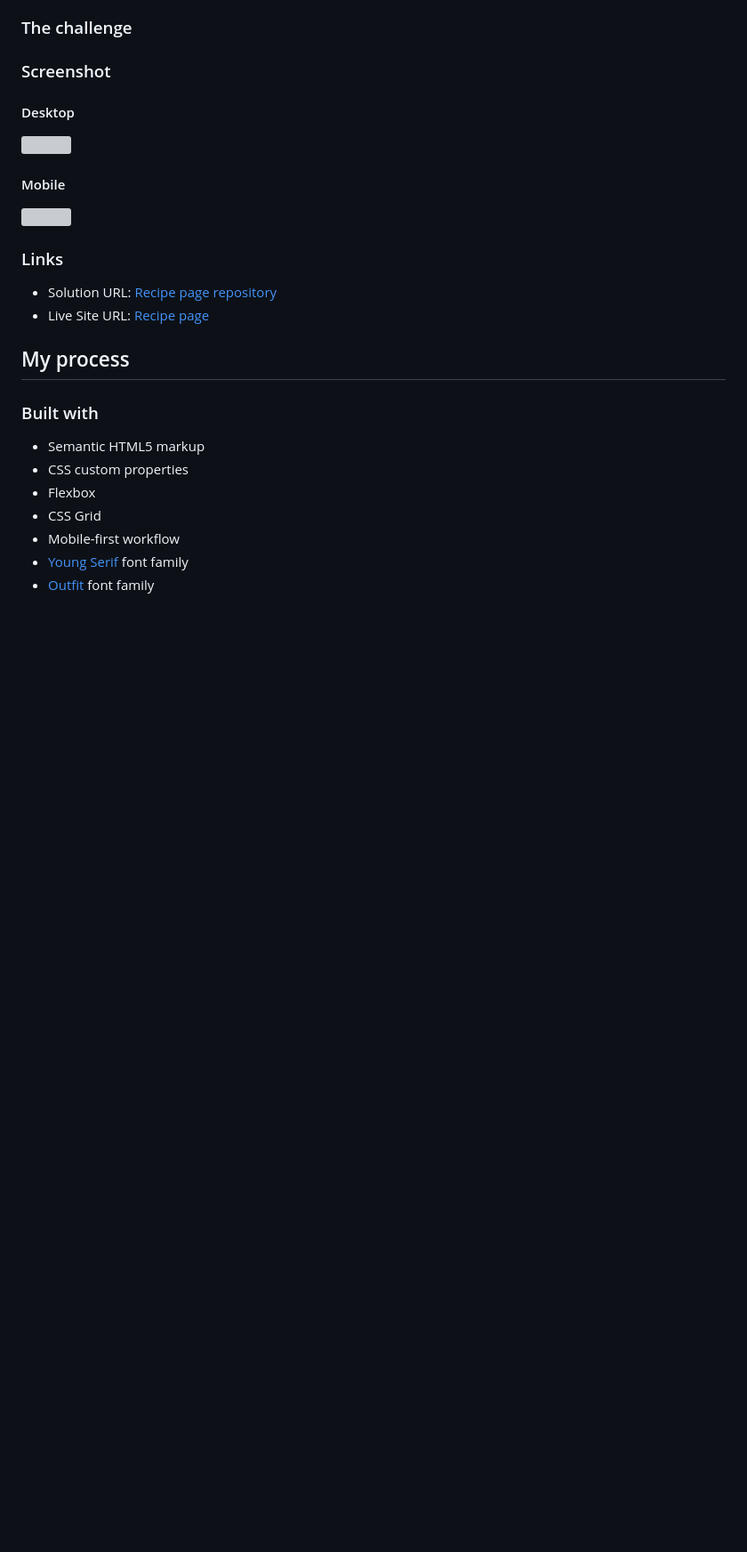
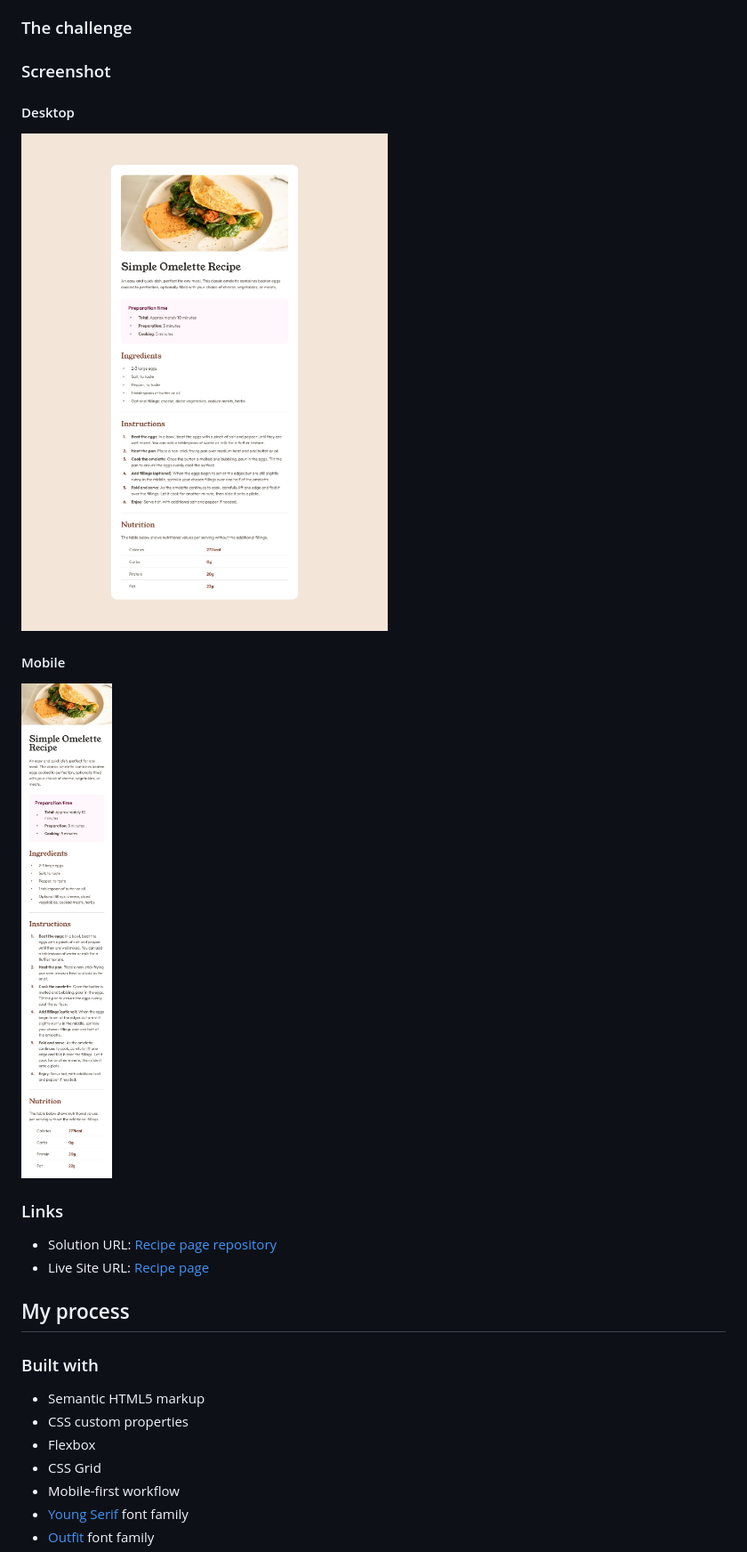
Before and after one commit to getishe/recipe-page-main, a Markdown page: README.md, the part around the change. Shown at 89% size. GitHub-like rendering; blank space fills up the shorter version; grey boxes are pictures that could not be loaded.

Commit message:
Update image links in README.md to point to correct design files

```diff
--- a/README.md
+++ b/README.md
@@ -26,11 +26,11 @@ This is a solution to the Recipe page challenge on Frontend Mentor. The challeng
 
 #### Desktop
 
-![](./screenshot.jpg)
+![](./design/desktop-design.jpg)
 
 #### Mobile
 
-![](./screenshot-mobile.jpg)
+![](./design/mobile-design.jpg)
 
 ### Links
 
```
